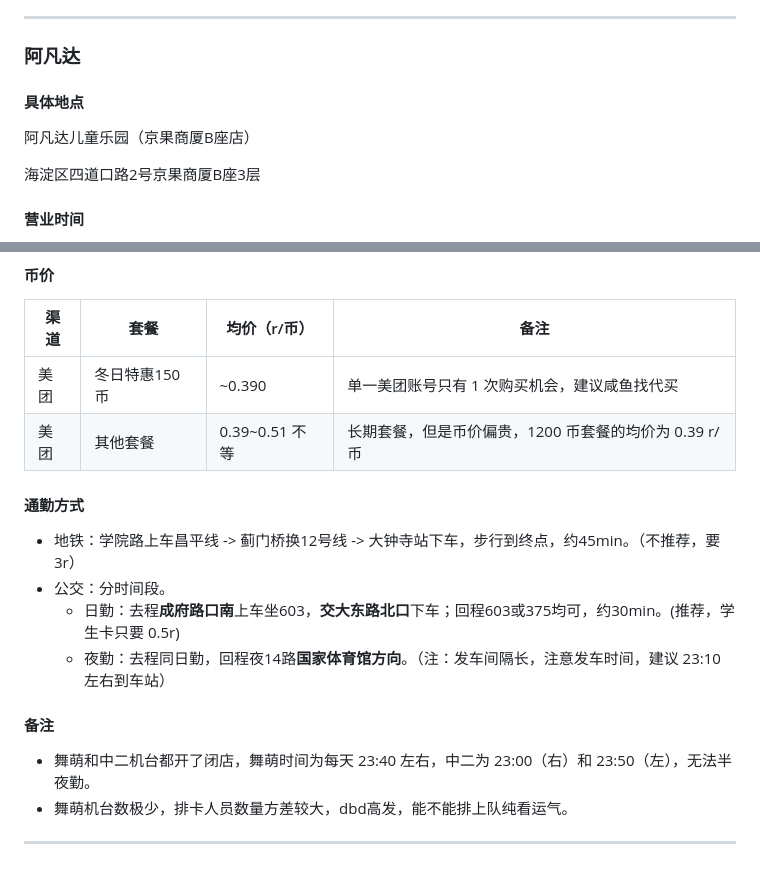
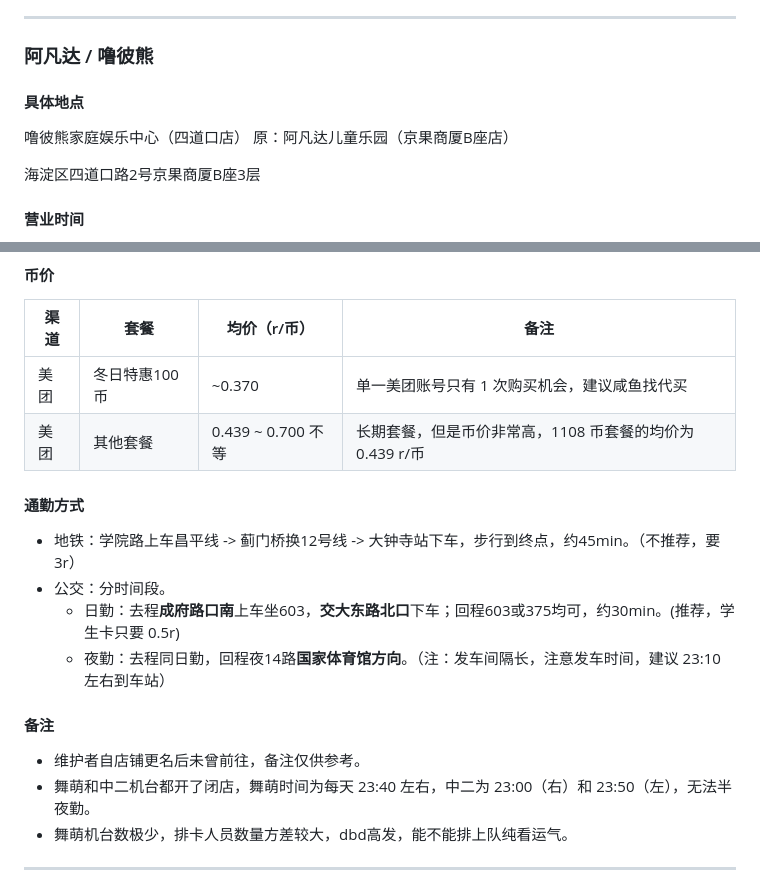
Before and after one commit to zeronx798/go-arcade-ustb, a Markdown page: README.md, 2 parts joined by grey strips. Rendered like a GitHub page.

Commit message:
fix: 店铺更名

```diff
--- a/README.md
+++ b/README.md
@@ -63,9 +63,10 @@
 - 舞萌在篮球机旁边，可能会被飞来的篮球砸。
 
 ----
-### 阿凡达
+### 阿凡达 / 噜彼熊
 #### 具体地点
-阿凡达儿童乐园（京果商厦B座店）
+噜彼熊家庭娱乐中心（四道口店）
+原：阿凡达儿童乐园（京果商厦B座店）
 
 海淀区四道口路2号京果商厦B座3层
 
@@ -83,8 +84,8 @@
 #### 币价
 | 渠道 | 套餐          | 均价（r/币）   | 备注                                                  |
 | ---- | ------------- | -------------- | ----------------------------------------------------- |
-| 美团 | 冬日特惠150币 | ~0.390         | 单一美团账号只有 1 次购买机会，建议咸鱼找代买         |
-| 美团 | 其他套餐      | 0.39~0.51 不等 | 长期套餐，但是币价偏贵，1200 币套餐的均价为 0.39 r/币 |
+| 美团 | 冬日特惠100币 | ~0.370         | 单一美团账号只有 1 次购买机会，建议咸鱼找代买         |
+| 美团 | 其他套餐      | 0.439 ~ 0.700 不等 | 长期套餐，但是币价非常高，1108 币套餐的均价为 0.439 r/币 |
 
 #### 通勤方式
 - 地铁：学院路上车昌平线 -> 蓟门桥换12号线 -> 大钟寺站下车，步行到终点，约45min。（不推荐，要3r）
@@ -93,6 +94,7 @@
     - 夜勤：去程同日勤，回程夜14路**国家体育馆方向**。（注：发车间隔长，注意发车时间，建议 23:10 左右到车站）
 
 #### 备注
+- 维护者自店铺更名后未曾前往，备注仅供参考。
 - 舞萌和中二机台都开了闭店，舞萌时间为每天 23:40 左右，中二为 23:00（右）和 23:50（左），无法半夜勤。
 - 舞萌机台数极少，排卡人员数量方差较大，dbd高发，能不能排上队纯看运气。
 
```
